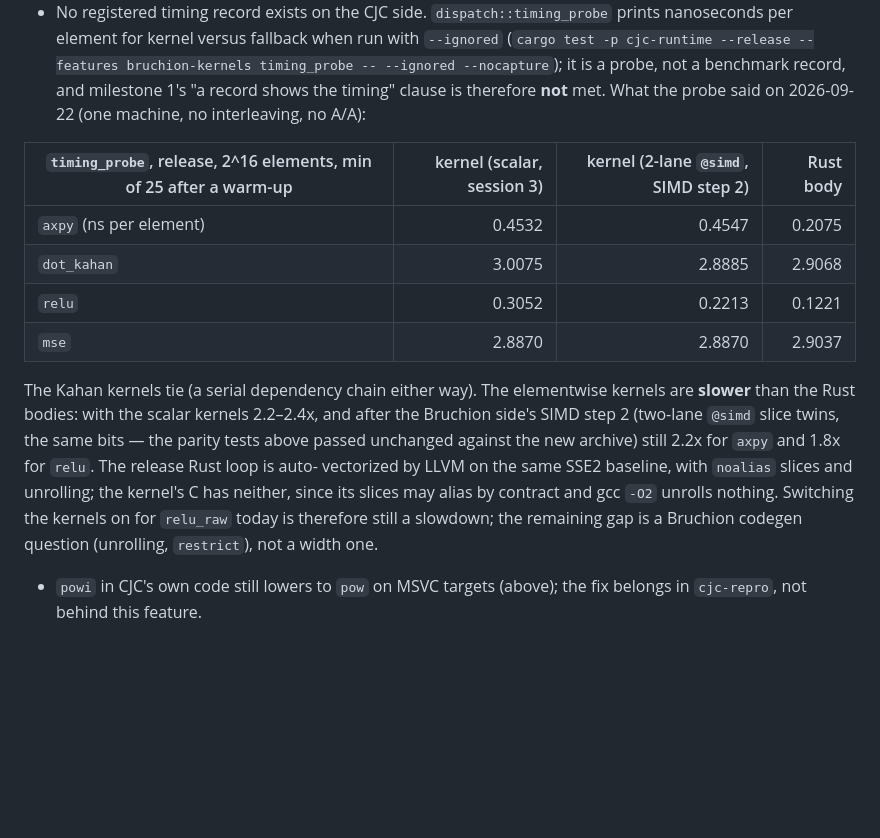
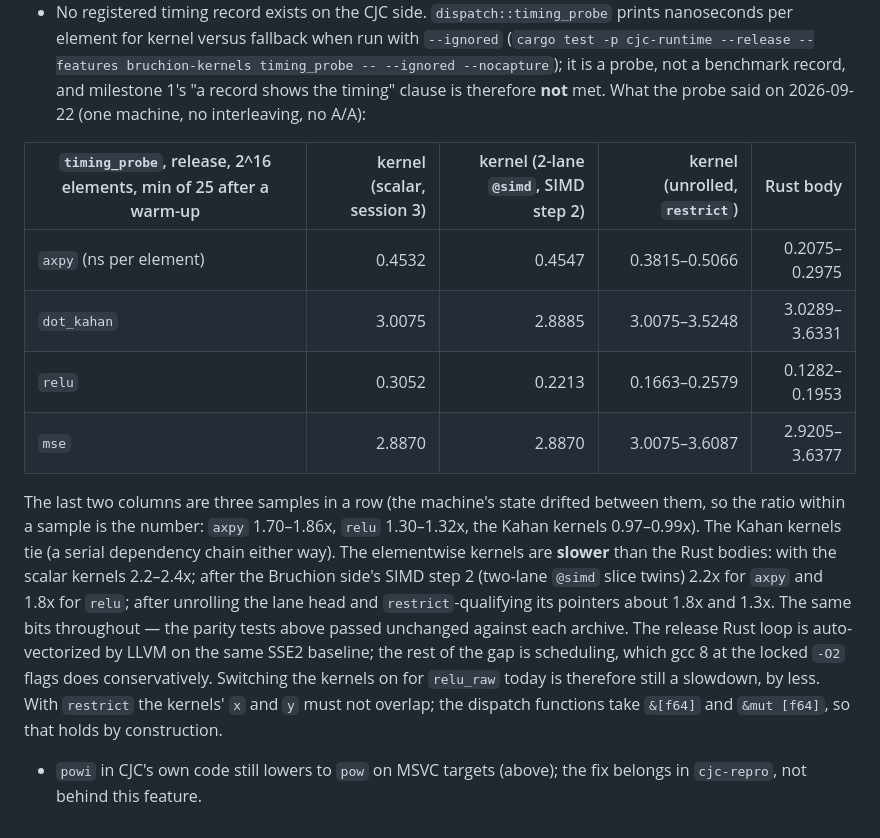
Before and after one commit to AdamEzzat1/CJC, a Markdown page: docs/bruchion-kernels.md, the part around the change. Drawn GitHub-style; blank space fills up the shorter version.

Commit message:
bruchion-kernels: the probe after the Bruchion side's unrolled, restrict-qualified lane head
Same bits (794 passed, 3 ignored); relu about 1.3x and axpy about 1.8x slower than CJC's release Rust bodies, from 1.8x and 2.2x. The kernels' x and y must not overlap now; the dispatch functions' &[f64] / &mut [f64] guarantee it.

Co-Authored-By: Claude Fable 5.1 <noreply@anthropic.com>

```diff
--- a/docs/bruchion-kernels.md
+++ b/docs/bruchion-kernels.md
@@ -134,22 +134,26 @@ On a GNU toolchain (Linux, MinGW) neither is needed and `build.rs` adds nothing.
   milestone 1's "a record shows the timing" clause is therefore **not** met. What
   the probe said on 2026-09-22 (one machine, no interleaving, no A/A):
 
-| `timing_probe`, release, 2^16 elements, min of 25 after a warm-up | kernel (scalar, session 3) | kernel (2-lane `@simd`, SIMD step 2) | Rust body |
-|---|---:|---:|---:|
-| `axpy` (ns per element) | 0.4532 | 0.4547 | 0.2075 |
-| `dot_kahan` | 3.0075 | 2.8885 | 2.9068 |
-| `relu` | 0.3052 | 0.2213 | 0.1221 |
-| `mse` | 2.8870 | 2.8870 | 2.9037 |
+| `timing_probe`, release, 2^16 elements, min of 25 after a warm-up | kernel (scalar, session 3) | kernel (2-lane `@simd`, SIMD step 2) | kernel (unrolled, `restrict`) | Rust body |
+|---|---:|---:|---:|---:|
+| `axpy` (ns per element) | 0.4532 | 0.4547 | 0.3815–0.5066 | 0.2075–0.2975 |
+| `dot_kahan` | 3.0075 | 2.8885 | 3.0075–3.5248 | 3.0289–3.6331 |
+| `relu` | 0.3052 | 0.2213 | 0.1663–0.2579 | 0.1282–0.1953 |
+| `mse` | 2.8870 | 2.8870 | 3.0075–3.6087 | 2.9205–3.6377 |
 
-  The Kahan kernels tie (a serial dependency chain either way). The elementwise
-  kernels are **slower** than the Rust bodies: with the scalar kernels 2.2–2.4x,
-  and after the Bruchion side's SIMD step 2 (two-lane `@simd` slice twins, the
-  same bits — the parity tests above passed unchanged against the new archive)
-  still 2.2x for `axpy` and 1.8x for `relu`. The release Rust loop is auto-
-  vectorized by LLVM on the same SSE2 baseline, with `noalias` slices and
-  unrolling; the kernel's C has neither, since its slices may alias by contract
-  and gcc `-O2` unrolls nothing. Switching the kernels on for `relu_raw` today is
-  therefore still a slowdown; the remaining gap is a Bruchion codegen question
-  (unrolling, `restrict`), not a width one.
+  The last two columns are three samples in a row (the machine's state drifted
+  between them, so the ratio within a sample is the number: `axpy` 1.70–1.86x,
+  `relu` 1.30–1.32x, the Kahan kernels 0.97–0.99x). The Kahan kernels tie (a serial
+  dependency chain either way). The elementwise kernels are **slower** than the
+  Rust bodies: with the scalar kernels 2.2–2.4x; after the Bruchion side's SIMD
+  step 2 (two-lane `@simd` slice twins) 2.2x for `axpy` and 1.8x for `relu`; after
+  unrolling the lane head and `restrict`-qualifying its pointers about 1.8x and
+  1.3x. The same bits throughout — the parity tests above passed unchanged
+  against each archive. The release Rust loop is auto-vectorized by LLVM on the
+  same SSE2 baseline; the rest of the gap is scheduling, which gcc 8 at the locked
+  `-O2` flags does conservatively. Switching the kernels on for `relu_raw` today
+  is therefore still a slowdown, by less.
+  With `restrict` the kernels' `x` and `y` must not overlap; the dispatch
+  functions take `&[f64]` and `&mut [f64]`, so that holds by construction.
 - `powi` in CJC's own code still lowers to `pow` on MSVC targets (above); the fix
   belongs in `cjc-repro`, not behind this feature.
```
